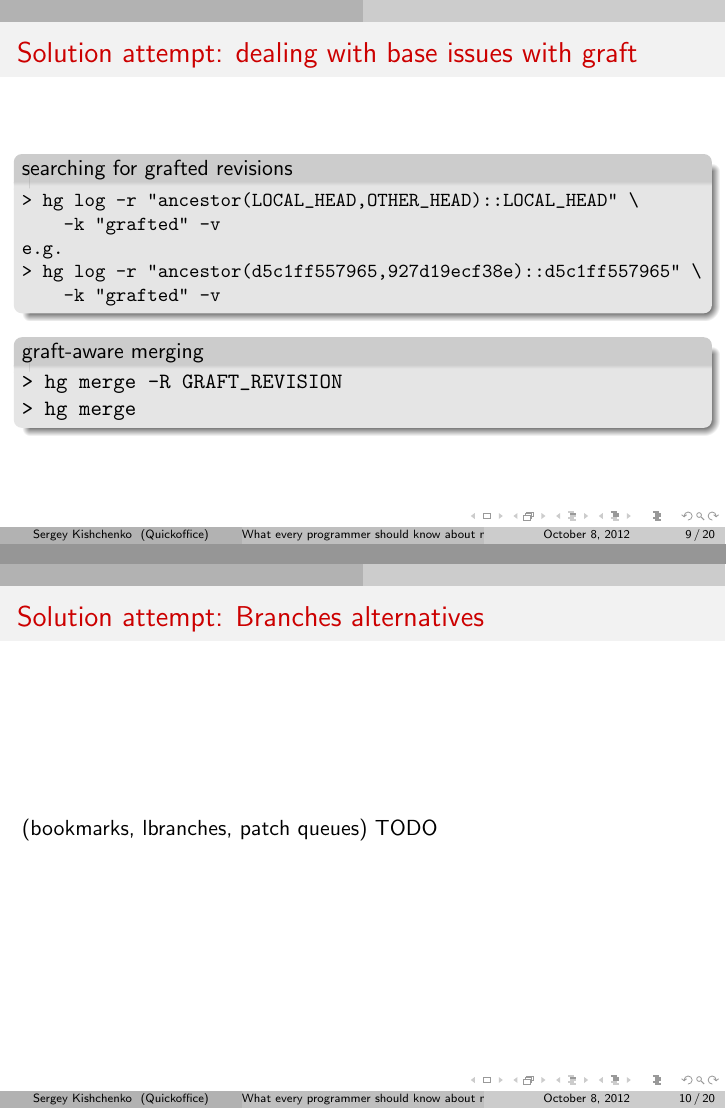
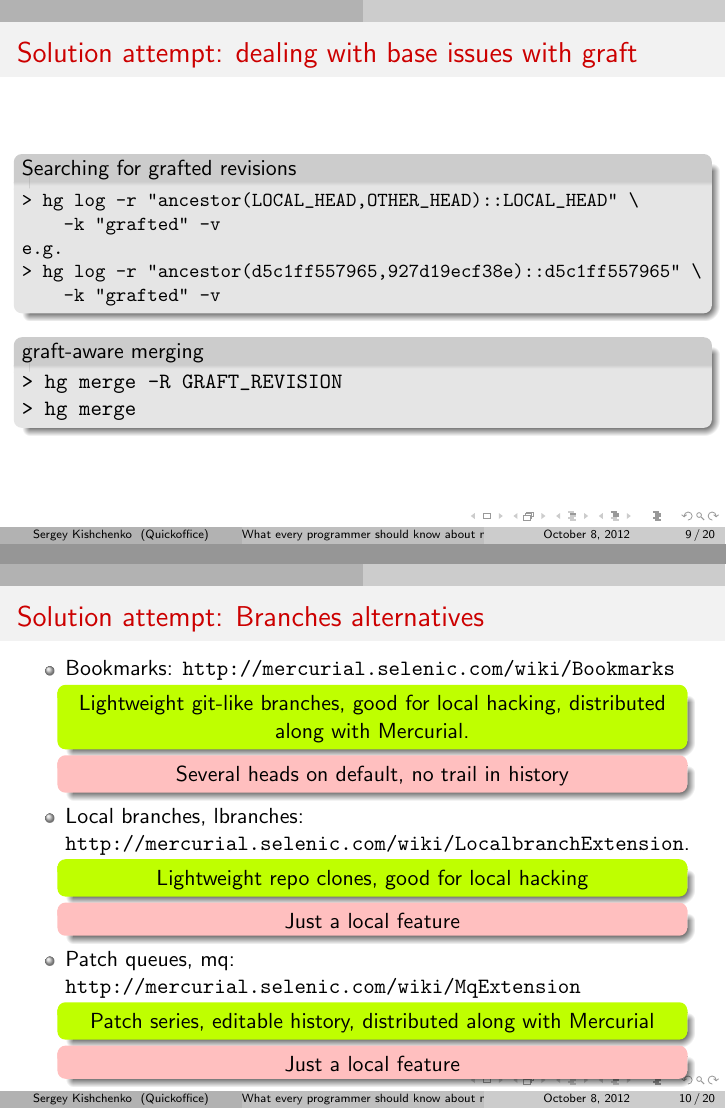
Before and after one commit to tilarids/mercurial-merge-talk, LaTeX slides (slides.tex): pages 9 and 10 of 20, joined at a grey line. Compiled offline with pdfLaTeX.

Commit message:
branch alternatives slide were added

```diff
--- a/slides.tex
+++ b/slides.tex
@@ -3,8 +3,8 @@
 \usepackage{url}
 \usepackage{fancyvrb}
 \usepackage{color}
-\setbeamercolor{goodcolor}{fg=black,bg=green}
-\setbeamercolor{badcolor}{fg=black,bg=red}
+\setbeamercolor{goodcolor}{fg=black,bg=lime}
+\setbeamercolor{badcolor}{fg=black,bg=pink}
 
 \title{What every programmer should know about merging branches in Mercurial}
 \author{Sergey Kishchenko}
@@ -118,7 +118,7 @@
 
 \begin{frame}[fragile]
 \frametitle{Solution attempt: dealing with base issues with graft}
-\begin{exampleblock}{searching for grafted revisions}
+\begin{exampleblock}{Searching for grafted revisions}
 \begin{Verbatim}[fontsize=\small]
 > hg log -r "ancestor(LOCAL_HEAD,OTHER_HEAD)::LOCAL_HEAD" \
     -k "grafted" -v
@@ -138,8 +138,29 @@ e.g.
 
 \begin{frame}
 \frametitle{Solution attempt: Branches alternatives}
-(bookmarks, lbranches, patch queues)
-TODO
+\begin{itemize}
+\item Bookmarks: \url{http://mercurial.selenic.com/wiki/Bookmarks}
+\begin{beamercolorbox}[rounded=true,center,shadow=true, wd=0.9\textwidth]{goodcolor}
+Lightweight git-like branches, good for local hacking, distributed along with Mercurial.
+\end{beamercolorbox}
+\begin{beamercolorbox}[rounded=true,center,shadow=true, wd=0.9\textwidth]{badcolor}
+Several heads on default, no trail in history
+\end{beamercolorbox}
+\item Local branches, lbranches: \url{http://mercurial.selenic.com/wiki/LocalbranchExtension}.
+\begin{beamercolorbox}[rounded=true,center,shadow=true, wd=0.9\textwidth]{goodcolor}
+Lightweight repo clones, good for local hacking
+\end{beamercolorbox}
+\begin{beamercolorbox}[rounded=true,center,shadow=true, wd=0.9\textwidth]{badcolor}
+Just a local feature
+\end{beamercolorbox}
+\item Patch queues, mq: \url{http://mercurial.selenic.com/wiki/MqExtension}
+\begin{beamercolorbox}[rounded=true,center,shadow=true, wd=0.9\textwidth]{goodcolor}
+Patch series, editable history, distributed along with Mercurial
+\end{beamercolorbox}
+\begin{beamercolorbox}[rounded=true,center,shadow=true, wd=0.9\textwidth]{badcolor}
+Just a local feature
+\end{beamercolorbox}
+\end{itemize}
 \end{frame}
 
 
```
